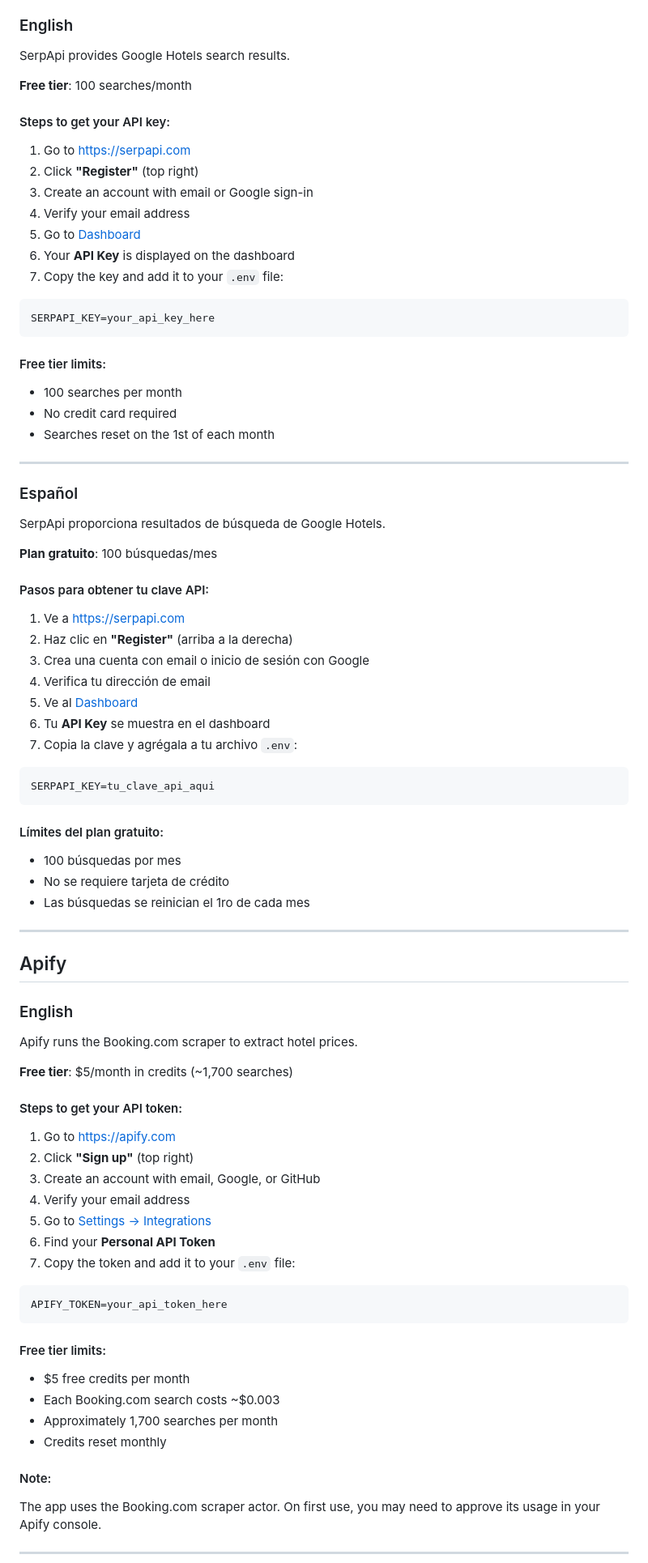
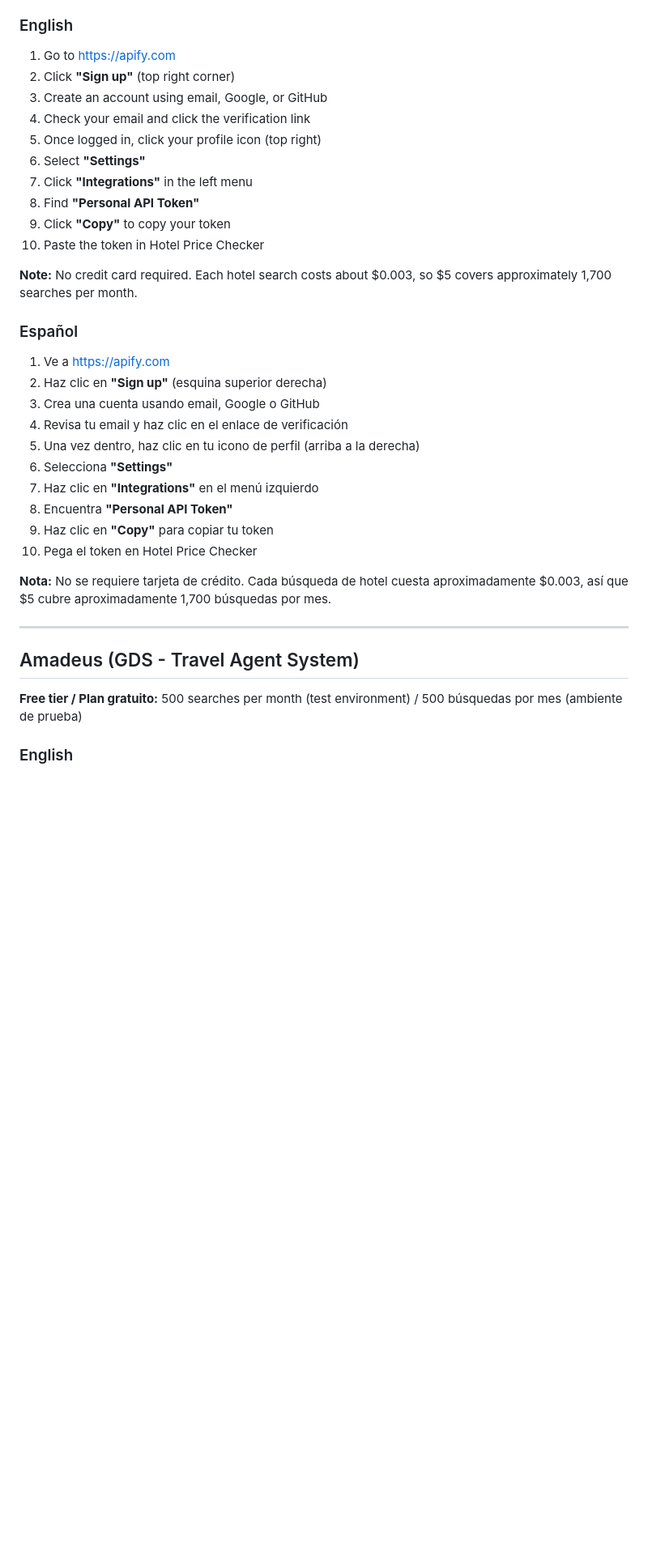
Before and after one commit to FulanoXpr/Hotel-API, a Markdown page: API_SETUP.md, the part around one of its changes. Shown at 81% size. Rendered like a GitHub page; blank space fills up the shorter version.

````diff
--- a/API_SETUP.md
+++ b/API_SETUP.md
@@ -39,88 +67,38 @@ Xotelo agrega precios de hoteles de TripAdvisor. **No se requiere clave API** -
 
 ### English
 
-SerpApi provides Google Hotels search results.
+1. Go to [https://apify.com](https://apify.com)
+2. Click **"Sign up"** (top right corner)
+3. Create an account using email, Google, or GitHub
+4. Check your email and click the verification link
+5. Once logged in, click your profile icon (top right)
+6. Select **"Settings"**
+7. Click **"Integrations"** in the left menu
+8. Find **"Personal API Token"**
+9. Click **"Copy"** to copy your token
+10. Paste the token in Hotel Price Checker
 
-**Free tier**: 100 searches/month
+**Note:** No credit card required. Each hotel search costs about $0.003, so $5 covers approximately 1,700 searches per month.
 
-#### Steps to get your API key:
+### Español
 
-1. Go to [https://serpapi.com](https://serpapi.com)
-2. Click **"Register"** (top right)
-3. Create an account with email or Google sign-in
-4. Verify your email address
-5. Go to [Dashboard](https://serpapi.com/dashboard)
-6. Your **API Key** is displayed on the dashboard
-7. Copy the key and add it to your `.env` file:
+1. Ve a [https://apify.com](https://apify.com)
+2. Haz clic en **"Sign up"** (esquina superior derecha)
+3. Crea una cuenta usando email, Google o GitHub
+4. Revisa tu email y haz clic en el enlace de verificación
+5. Una vez dentro, haz clic en tu icono de perfil (arriba a la derecha)
+6. Selecciona **"Settings"**
+7. Haz clic en **"Integrations"** en el menú izquierdo
+8. Encuentra **"Personal API Token"**
+9. Haz clic en **"Copy"** para copiar tu token
+10. Pega el token en Hotel Price Checker
 
-```bash
-SERPAPI_KEY=your_api_key_here
-```
-
-#### Free tier limits:
-- 100 searches per month
-- No credit card required
-- Searches reset on the 1st of each month
+**Nota:** No se requiere tarjeta de crédito. Cada búsqueda de hotel cuesta aproximadamente $0.003, así que $5 cubre aproximadamente 1,700 búsquedas por mes.
 
 ---
 
-### Español
+## Amadeus (GDS - Travel Agent System)
 
-SerpApi proporciona resultados de búsqueda de Google Hotels.
-
-**Plan gratuito**: 100 búsquedas/mes
-
-#### Pasos para obtener tu clave API:
-
-1. Ve a [https://serpapi.com](https://serpapi.com)
-2. Haz clic en **"Register"** (arriba a la derecha)
-3. Crea una cuenta con email o inicio de sesión con Google
-4. Verifica tu dirección de email
-5. Ve al [Dashboard](https://serpapi.com/dashboard)
-6. Tu **API Key** se muestra en el dashboard
-7. Copia la clave y agrégala a tu archivo `.env`:
-
-```bash
-SERPAPI_KEY=tu_clave_api_aqui
-```
-
-#### Límites del plan gratuito:
-- 100 búsquedas por mes
-- No se requiere tarjeta de crédito
-- Las búsquedas se reinician el 1ro de cada mes
-
----
-
-## Apify
+**Free tier / Plan gratuito:** 500 searches per month (test environment) / 500 búsquedas por mes (ambiente de prueba)
 
 ### English
-
-Apify runs the Booking.com scraper to extract hotel prices.
-
-**Free tier**: $5/month in credits (~1,700 searches)
-
-#### Steps to get your API token:
-
-1. Go to [https://apify.com](https://apify.com)
-2. Click **"Sign up"** (top right)
-3. Create an account with email, Google, or GitHub
-4. Verify your email address
-5. Go to [Settings → Integrations](https://console.apify.com/settings/integrations)
-6. Find your **Personal API Token**
-7. Copy the token and add it to your `.env` file:
-
-```bash
-APIFY_TOKEN=your_api_token_here
-```
-
-#### Free tier limits:
-- $5 free credits per month
-- Each Booking.com search costs ~$0.003
-- Approximately 1,700 searches per month
-- Credits reset monthly
-
-#### Note:
-The app uses the Booking.com scraper actor. On first use, you may need to approve its usage in your Apify console.
-
----
-
````
Also changed, not shown: other parts of API_SETUP.md (+96 -191 lines).
